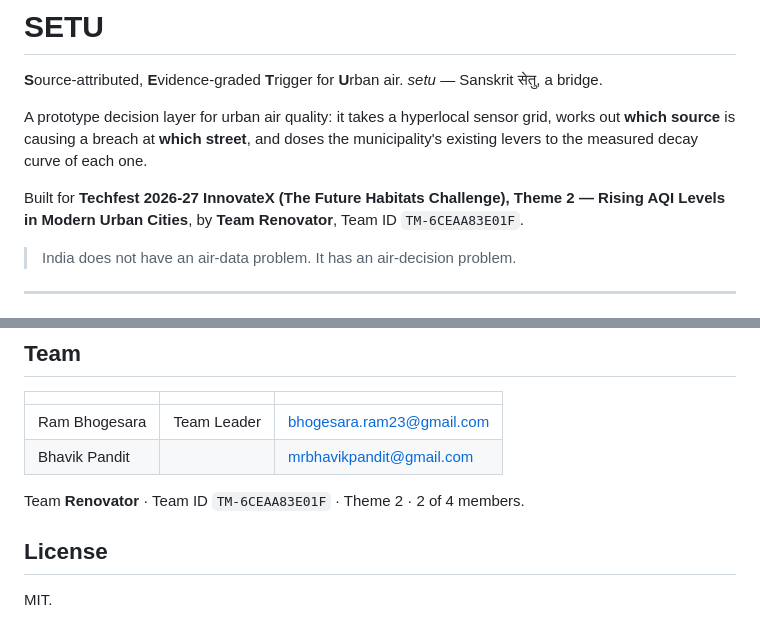
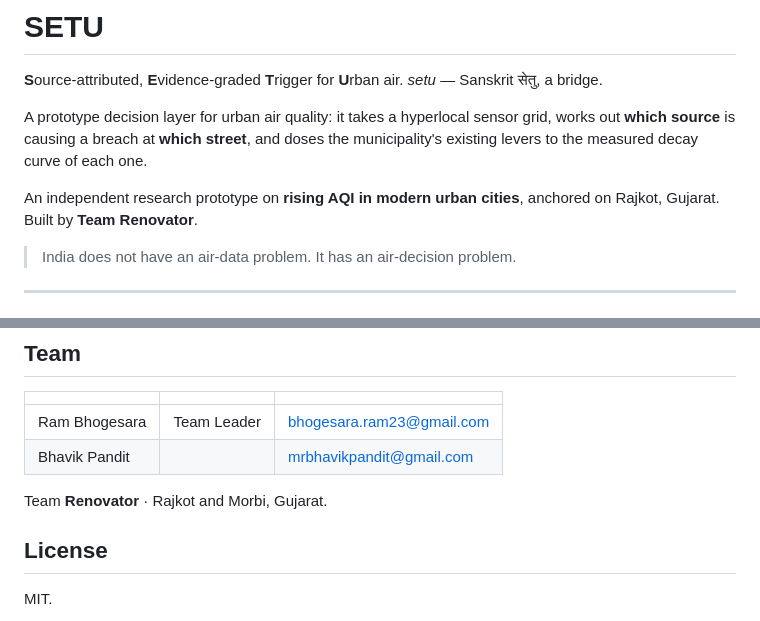
Before and after one commit to bhogesararam23/SETU, a Markdown page: README.md, 2 parts joined by grey strips. Drawn GitHub-style.

Commit message:
README and docs: an independent study of urban AQI, anchored on Rajkot

```diff
--- a/README.md
+++ b/README.md
@@ -7,9 +7,8 @@ A prototype decision layer for urban air quality: it takes a hyperlocal sensor
 grid, works out **which source** is causing a breach at **which street**, and
 doses the municipality's existing levers to the measured decay curve of each one.
 
-Built for **Techfest 2026-27 InnovateX (The Future Habitats Challenge), Theme 2 —
-Rising AQI Levels in Modern Urban Cities**, by **Team Renovator**, Team ID
-`TM-6CEAA83E01F`.
+An independent research prototype on **rising AQI in modern urban cities**,
+anchored on Rajkot, Gujarat. Built by **Team Renovator**.
 
 > India does not have an air-data problem. It has an air-decision problem.
 
@@ -227,7 +226,7 @@ Recorded with their reasoning in `docs/ARCHITECTURE.md`. The short version:
 | Ram Bhogesara | Team Leader | bhogesara.ram23@gmail.com |
 | Bhavik Pandit | | mrbhavikpandit@gmail.com |
 
-Team **Renovator** · Team ID `TM-6CEAA83E01F` · Theme 2 · 2 of 4 members.
+Team **Renovator** · Rajkot and Morbi, Gujarat.
 
 ## License
 
```
Also changed, not shown: docs/LIMITATIONS.md (+1 -1 lines), docs/VALIDATION_PROTOCOL.md (+1 -1 lines).
